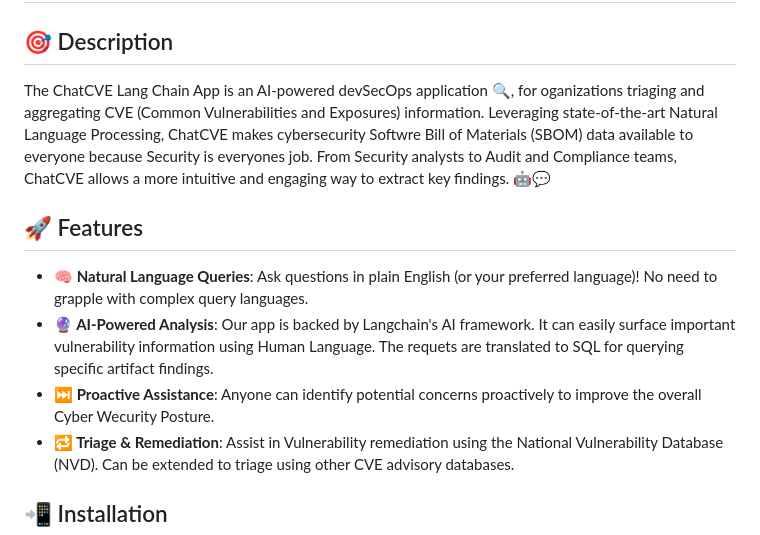
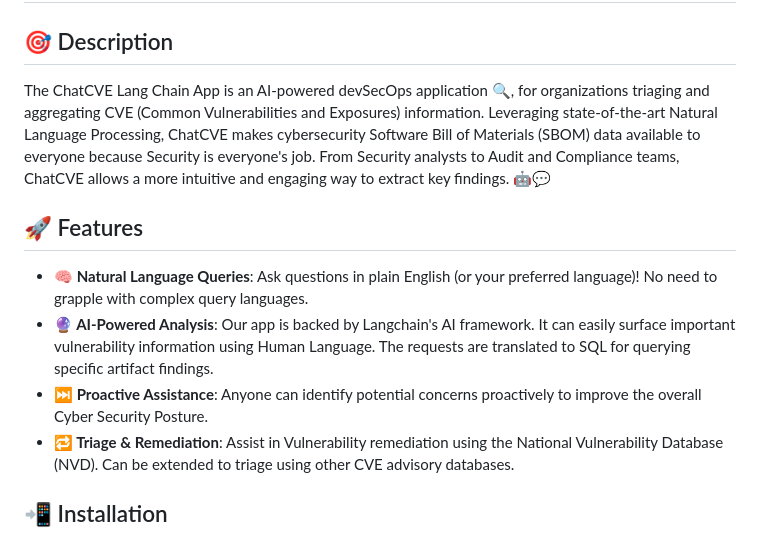
Before and after one commit to jasona7/ChatCVE, a Markdown page: README.md, the part around the change. Drawn GitHub-style.

Commit message:
Update README.md
fixed typos

```diff
--- a/README.md
+++ b/README.md
@@ -1,12 +1,12 @@
 # 🌐 ChatCVE Langchain App
 
 ## 🎯 Description
-The ChatCVE Lang Chain App is an AI-powered devSecOps application 🔍, for oganizations triaging and aggregating CVE (Common Vulnerabilities and Exposures) information. Leveraging state-of-the-art Natural Language Processing, ChatCVE makes cybersecurity Softwre Bill of Materials (SBOM) data available to everyone because Security is everyones job.  From Security analysts to Audit and Compliance teams, ChatCVE allows a more intuitive and engaging way to extract key findings. 🤖💬
+The ChatCVE Lang Chain App is an AI-powered devSecOps application 🔍, for organizations triaging and aggregating CVE (Common Vulnerabilities and Exposures) information. Leveraging state-of-the-art Natural Language Processing, ChatCVE makes cybersecurity Software Bill of Materials (SBOM) data available to everyone because Security is everyone's job.  From Security analysts to Audit and Compliance teams, ChatCVE allows a more intuitive and engaging way to extract key findings. 🤖💬
 
 ## 🚀 Features
 - **🧠 Natural Language Queries**: Ask questions in plain English (or your preferred language)! No need to grapple with complex query languages.
-- **🔮 AI-Powered Analysis**: Our app is backed by Langchain's AI framework.  It can easily surface important vulnerability information using Human Language.  The requets are translated to SQL for querying specific artifact findings.
-- **⏭️ Proactive Assistance**: Anyone can identify potential concerns proactively to improve the overall Cyber Wecurity Posture.
+- **🔮 AI-Powered Analysis**: Our app is backed by Langchain's AI framework.  It can easily surface important vulnerability information using Human Language.  The requests are translated to SQL for querying specific artifact findings.
+- **⏭️ Proactive Assistance**: Anyone can identify potential concerns proactively to improve the overall Cyber Security Posture.
 - **🔁 Triage & Remediation**: Assist in Vulnerability remediation using the National Vulnerability Database (NVD).  Can be extended to triage using other CVE advisory databases.
 
 ## 📲 Installation
```
